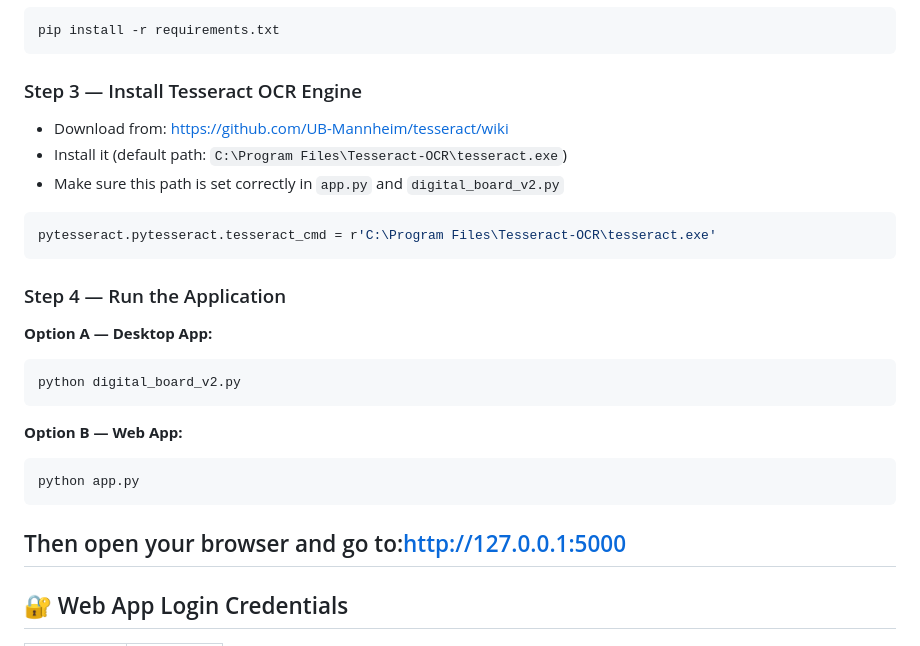
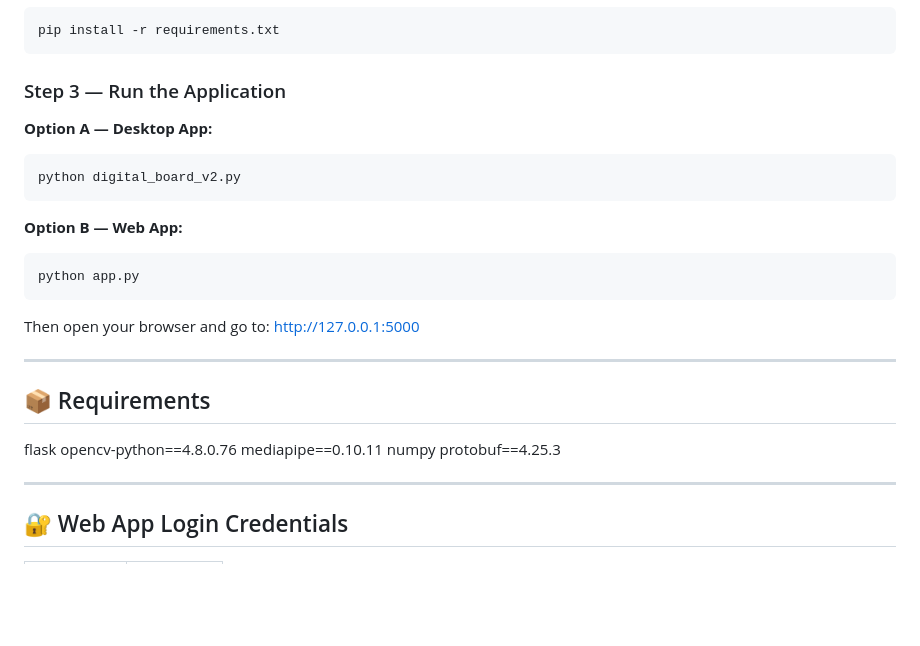
Before and after one commit to 2310Gayatri/Digital-Board, a Markdown page: README.md, the part around one of its changes. GitHub-like rendering; blank space fills up the shorter version.

````diff
--- a/README.md
+++ b/README.md
@@ -120,17 +113,7 @@ cd Digital-Board
 pip install -r requirements.txt
 ```
 
-### Step 3 — Install Tesseract OCR Engine
-
-- Download from: https://github.com/UB-Mannheim/tesseract/wiki
-- Install it (default path: `C:\Program Files\Tesseract-OCR\tesseract.exe`)
-- Make sure this path is set correctly in `app.py` and `digital_board_v2.py`
-
-```python
-pytesseract.pytesseract.tesseract_cmd = r'C:\Program Files\Tesseract-OCR\tesseract.exe'
-```
-
-### Step 4 — Run the Application
+### Step 3 — Run the Application
 
 **Option A — Desktop App:**
 ```bash
@@ -141,7 +124,19 @@ python digital_board_v2.py
 ```bash
 python app.py
 ```
-Then open your browser and go to:http://127.0.0.1:5000
+
+Then open your browser and go to:
+http://127.0.0.1:5000
+
+---
+
+## 📦 Requirements
+flask
+opencv-python==4.8.0.76
+mediapipe==0.10.11
+numpy
+protobuf==4.25.3
+
 ---
 
 ## 🔐 Web App Login Credentials
````
Also changed, not shown: other parts of README.md (+83 -51 lines).
